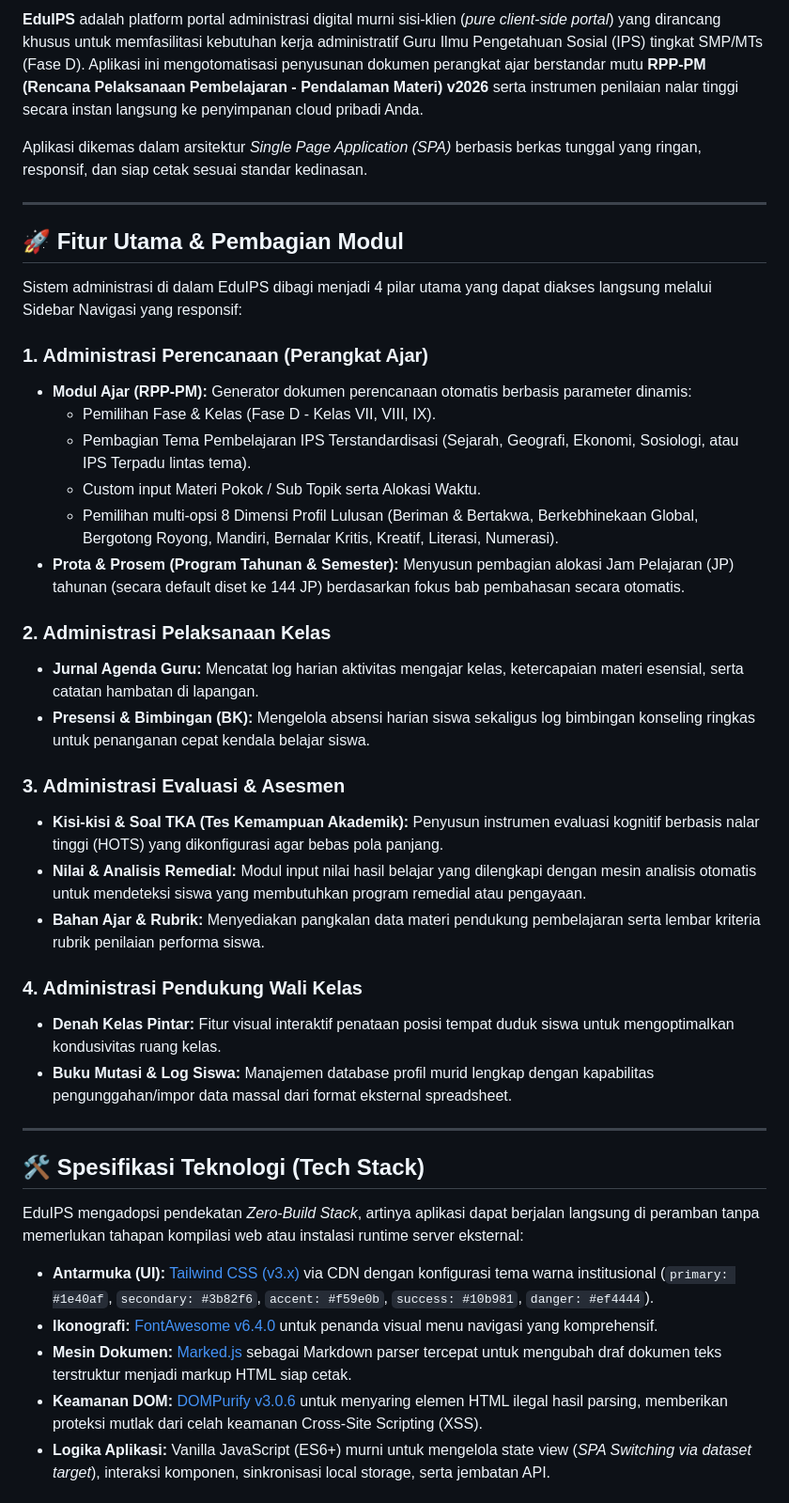
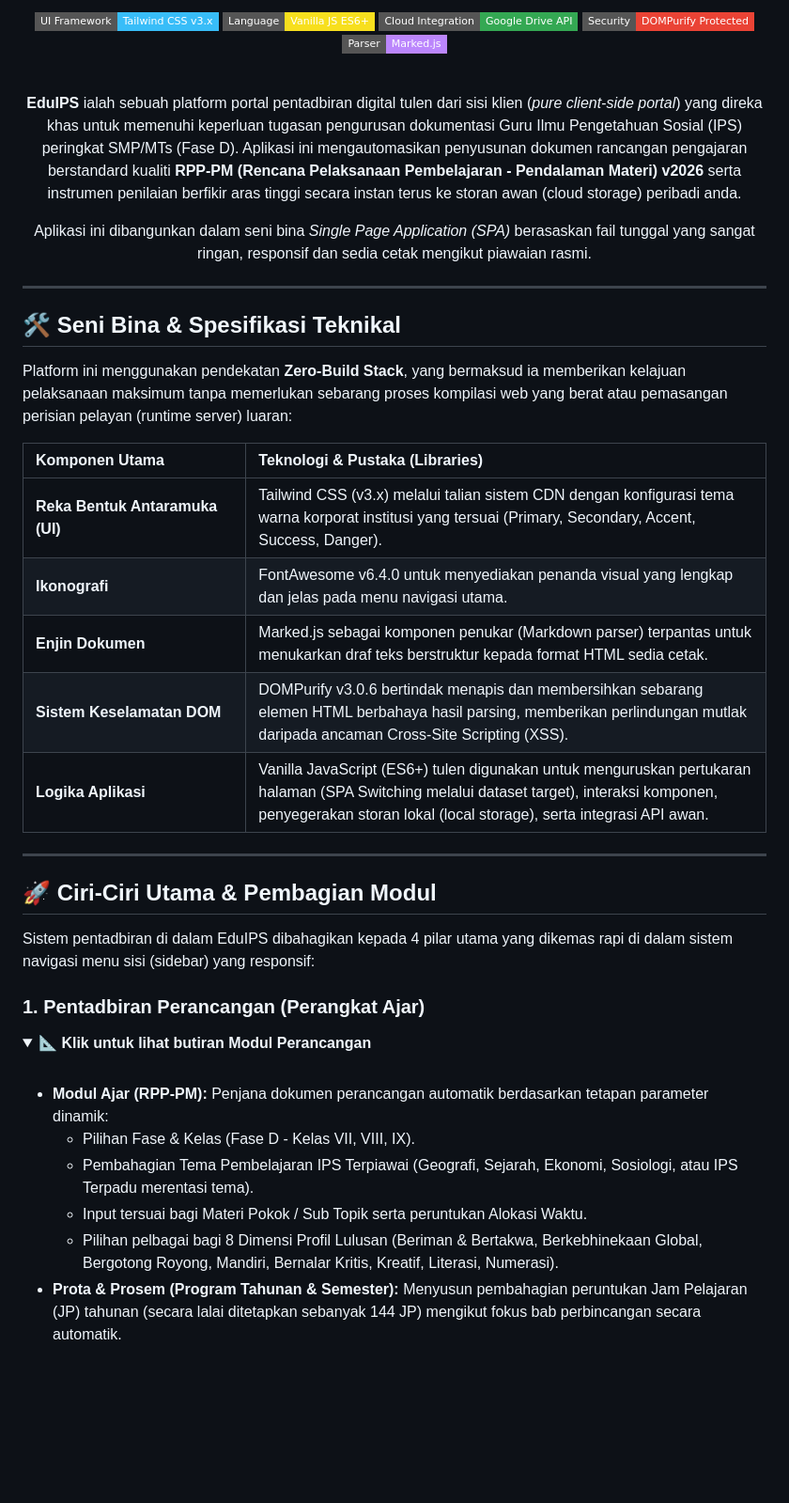
Before and after one commit to kangtoer/eduips, a Markdown page: README.md, the part around one of its changes. Shown at 94% size. GitHub-like rendering; folded sections open; badges without logos; blank space fills up the shorter version.

```diff
--- a/README.md
+++ b/README.md
@@ -8,43 +6,79 @@
 
-**EduIPS** adalah platform portal administrasi digital murni sisi-klien (*pure client-side portal*) yang dirancang khusus untuk memfasilitasi kebutuhan kerja administratif Guru Ilmu Pengetahuan Sosial (IPS) tingkat SMP/MTs (Fase D). Aplikasi ini mengotomatisasi penyusunan dokumen perangkat ajar berstandar mutu **RPP-PM (Rencana Pelaksanaan Pembelajaran - Pendalaman Materi) v2026** serta instrumen penilaian nalar tinggi secara instan langsung ke penyimpanan cloud pribadi Anda.
+<p align="center">
+  <a href="https://tailwindcss.com/"><img src="https://img.shields.io/badge/UI_Framework-Tailwind_CSS_v3.x-38bdf8?style=flat-square&logo=tailwind-css&logoColor=white" alt="Tailwind CSS" /></a>
+  <a href="https://developer.mozilla.org/en-US/docs/Web/JavaScript"><img src="https://img.shields.io/badge/Language-Vanilla_JS_ES6+-f7df1e?style=flat-square&logo=javascript&logoColor=black" alt="JavaScript" /></a>
+  <a href="https://developers.google.com/drive"><img src="https://img.shields.io/badge/Cloud_Integration-Google_Drive_API-34a853?style=flat-square&logo=google-drive&logoColor=white" alt="Google Drive API" /></a>
+  <a href="https://github.com/cure53/DOMPurify"><img src="https://img.shields.io/badge/Security-DOMPurify_Protected-ea4335?style=flat-square&logo=securityscorecard&logoColor=white" alt="DOMPurify" /></a>
+  <a href="https://github.com/markedjs/marked"><img src="https://img.shields.io/badge/Parser-Marked.js-bb86fc?style=flat-square&logo=markdown&logoColor=white" alt="Marked.js" /></a>
+</p>
 
-Aplikasi dikemas dalam arsitektur *Single Page Application (SPA)* berbasis berkas tunggal yang ringan, responsif, dan siap cetak sesuai standar kedinasan.
+<br />
+
+<p align="center">
+  <strong>EduIPS</strong> ialah sebuah platform portal pentadbiran digital tulen dari sisi klien (<i>pure client-side portal</i>) yang direka khas untuk memenuhi keperluan tugasan pengurusan dokumentasi Guru Ilmu Pengetahuan Sosial (IPS) peringkat SMP/MTs (Fase D). Aplikasi ini mengautomasikan penyusunan dokumen rancangan pengajaran berstandard kualiti <b>RPP-PM (Rencana Pelaksanaan Pembelajaran - Pendalaman Materi) v2026</b> serta instrumen penilaian berfikir aras tinggi secara instan terus ke storan awan (cloud storage) peribadi anda.
+</p>
+
+<p align="center">
+  Aplikasi ini dibangunkan dalam seni bina <i>Single Page Application (SPA)</i> berasaskan fail tunggal yang sangat ringan, responsif dan sedia cetak mengikut piawaian rasmi.
+</p>
 
 ---
 
-## 🚀 Fitur Utama & Pembagian Modul
+## 🛠️ Seni Bina & Spesifikasi Teknikal
 
-Sistem administrasi di dalam EduIPS dibagi menjadi 4 pilar utama yang dapat diakses langsung melalui Sidebar Navigasi yang responsif:
+Platform ini menggunakan pendekatan **Zero-Build Stack**, yang bermaksud ia memberikan kelajuan pelaksanaan maksimum tanpa memerlukan sebarang proses kompilasi web yang berat atau pemasangan perisian pelayan (runtime server) luaran:
 
-### 1. Administrasi Perencanaan (Perangkat Ajar)
-* **Modul Ajar (RPP-PM):** Generator dokumen perencanaan otomatis berbasis parameter dinamis:
-  * Pemilihan Fase & Kelas (Fase D - Kelas VII, VIII, IX).
-  * Pembagian Tema Pembelajaran IPS Terstandardisasi (Sejarah, Geografi, Ekonomi, Sosiologi, atau IPS Terpadu lintas tema).
-  * Custom input Materi Pokok / Sub Topik serta Alokasi Waktu.
-  * Pemilihan multi-opsi 8 Dimensi Profil Lulusan (Beriman & Bertakwa, Berkebhinekaan Global, Bergotong Royong, Mandiri, Bernalar Kritis, Kreatif, Literasi, Numerasi).
-* **Prota & Prosem (Program Tahunan & Semester):** Menyusun pembagian alokasi Jam Pelajaran (JP) tahunan (secara default diset ke 144 JP) berdasarkan fokus bab pembahasan secara otomatis.
-
-### 2. Administrasi Pelaksanaan Kelas
-* **Jurnal Agenda Guru:** Mencatat log harian aktivitas mengajar kelas, ketercapaian materi esensial, serta catatan hambatan di lapangan.
-* **Presensi & Bimbingan (BK):** Mengelola absensi harian siswa sekaligus log bimbingan konseling ringkas untuk penanganan cepat kendala belajar siswa.
-
-### 3. Administrasi Evaluasi & Asesmen
-* **Kisi-kisi & Soal TKA (Tes Kemampuan Akademik):** Penyusun instrumen evaluasi kognitif berbasis nalar tinggi (HOTS) yang dikonfigurasi agar bebas pola panjang.
-* **Nilai & Analisis Remedial:** Modul input nilai hasil belajar yang dilengkapi dengan mesin analisis otomatis untuk mendeteksi siswa yang membutuhkan program remedial atau pengayaan.
-* **Bahan Ajar & Rubrik:** Menyediakan pangkalan data materi pendukung pembelajaran serta lembar kriteria rubrik penilaian performa siswa.
-
-### 4. Administrasi Pendukung Wali Kelas
-* **Denah Kelas Pintar:** Fitur visual interaktif penataan posisi tempat duduk siswa untuk mengoptimalkan kondusivitas ruang kelas.
-* **Buku Mutasi & Log Siswa:** Manajemen database profil murid lengkap dengan kapabilitas pengunggahan/impor data massal dari format eksternal spreadsheet.
+<table width="100%">
+  <thead>
+    <tr>
+      <th width="30%" align="left">Komponen Utama</th>
+      <th width="70%" align="left">Teknologi & Pustaka (Libraries)</th>
+    </tr>
+  </thead>
+  <tbody>
+    <tr>
+      <td><b>Reka Bentuk Antaramuka (UI)</b></td>
+      <td>Tailwind CSS (v3.x) melalui talian sistem CDN dengan konfigurasi tema warna korporat institusi yang tersuai (Primary, Secondary, Accent, Success, Danger).</td>
+    </tr>
+    <tr>
+      <td><b>Ikonografi</b></td>
+      <td>FontAwesome v6.4.0 untuk menyediakan penanda visual yang lengkap dan jelas pada menu navigasi utama.</td>
+    </tr>
+    <tr>
+      <td><b>Enjin Dokumen</b></td>
+      <td>Marked.js sebagai komponen penukar (Markdown parser) terpantas untuk menukarkan draf teks berstruktur kepada format HTML sedia cetak.</td>
+    </tr>
+    <tr>
+      <td><b>Sistem Keselamatan DOM</b></td>
+      <td>DOMPurify v3.0.6 bertindak menapis dan membersihkan sebarang elemen HTML berbahaya hasil parsing, memberikan perlindungan mutlak daripada ancaman Cross-Site Scripting (XSS).</td>
+    </tr>
+    <tr>
+      <td><b>Logika Aplikasi</b></td>
+      <td>Vanilla JavaScript (ES6+) tulen digunakan untuk menguruskan pertukaran halaman (SPA Switching melalui dataset target), interaksi komponen, penyegerakan storan lokal (local storage), serta integrasi API awan.</td>
+    </tr>
+  </tbody>
+</table>
 
 ---
 
-## 🛠️ Spesifikasi Teknologi (Tech Stack)
+## 🚀 Ciri-Ciri Utama & Pembagian Modul
 
-EduIPS mengadopsi pendekatan *Zero-Build Stack*, artinya aplikasi dapat berjalan langsung di peramban tanpa memerlukan tahapan kompilasi web atau instalasi runtime server eksternal:
+Sistem pentadbiran di dalam EduIPS dibahagikan kepada 4 pilar utama yang dikemas rapi di dalam sistem navigasi menu sisi (sidebar) yang responsif:
 
-* **Antarmuka (UI):** [Tailwind CSS (v3.x)](https://tailwindcss.com/) via CDN dengan konfigurasi tema warna institusional (`primary: #1e40af`, `secondary: #3b82f6`, `accent: #f59e0b`, `success: #10b981`, `danger: #ef4444`).
-* **Ikonografi:** [FontAwesome v6.4.0](https://cdnjs.cloudflare.com/ajax/libs/font-awesome/6.4.0/css/all.min.css) untuk penanda visual menu navigasi yang komprehensif.
-* **Mesin Dokumen:** [Marked.js](https://cdn.jsdelivr.net/npm/marked/marked.min.js) sebagai Markdown parser tercepat untuk mengubah draf dokumen teks terstruktur menjadi markup HTML siap cetak.
-* **Keamanan DOM:** [DOMPurify v3.0.6](https://cdnjs.cloudflare.com/ajax/libs/dompurify/3.0.6/purify.min.js) untuk menyaring elemen HTML ilegal hasil parsing, memberikan proteksi mutlak dari celah keamanan Cross-Site Scripting (XSS).
-* **Logika Aplikasi:** Vanilla JavaScript (ES6+) murni untuk mengelola state view (*SPA Switching via dataset target*), interaksi komponen, sinkronisasi local storage, serta jembatan API.
+### 1. Pentadbiran Perancangan (Perangkat Ajar)
+<details>
+<summary><b>📐 Klik untuk lihat butiran Modul Perancangan</b></summary>
+<br>
+<ul>
+  <li><b>Modul Ajar (RPP-PM):</b> Penjana dokumen perancangan automatik berdasarkan tetapan parameter dinamik:
+    <ul>
+      <li>Pilihan Fase & Kelas (Fase D - Kelas VII, VIII, IX).</li>
+      <li>Pembahagian Tema Pembelajaran IPS Terpiawai (Geografi, Sejarah, Ekonomi, Sosiologi, atau IPS Terpadu merentasi tema).</li>
+      <li>Input tersuai bagi Materi Pokok / Sub Topik serta peruntukan Alokasi Waktu.</li>
+      <li>Pilihan pelbagai bagi 8 Dimensi Profil Lulusan (Beriman & Bertakwa, Berkebhinekaan Global, Bergotong Royong, Mandiri, Bernalar Kritis, Kreatif, Literasi, Numerasi).</li>
+    </ul>
+  </li>
+  <li><b>Prota & Prosem (Program Tahunan & Semester):</b> Menyusun pembahagian peruntukan Jam Pelajaran (JP) tahunan (secara lalai ditetapkan sebanyak 144 JP) mengikut fokus bab perbincangan secara automatik.</li>
+</ul>
+</details>
+
```
Also changed, not shown: other parts of README.md (+78 -78 lines).
